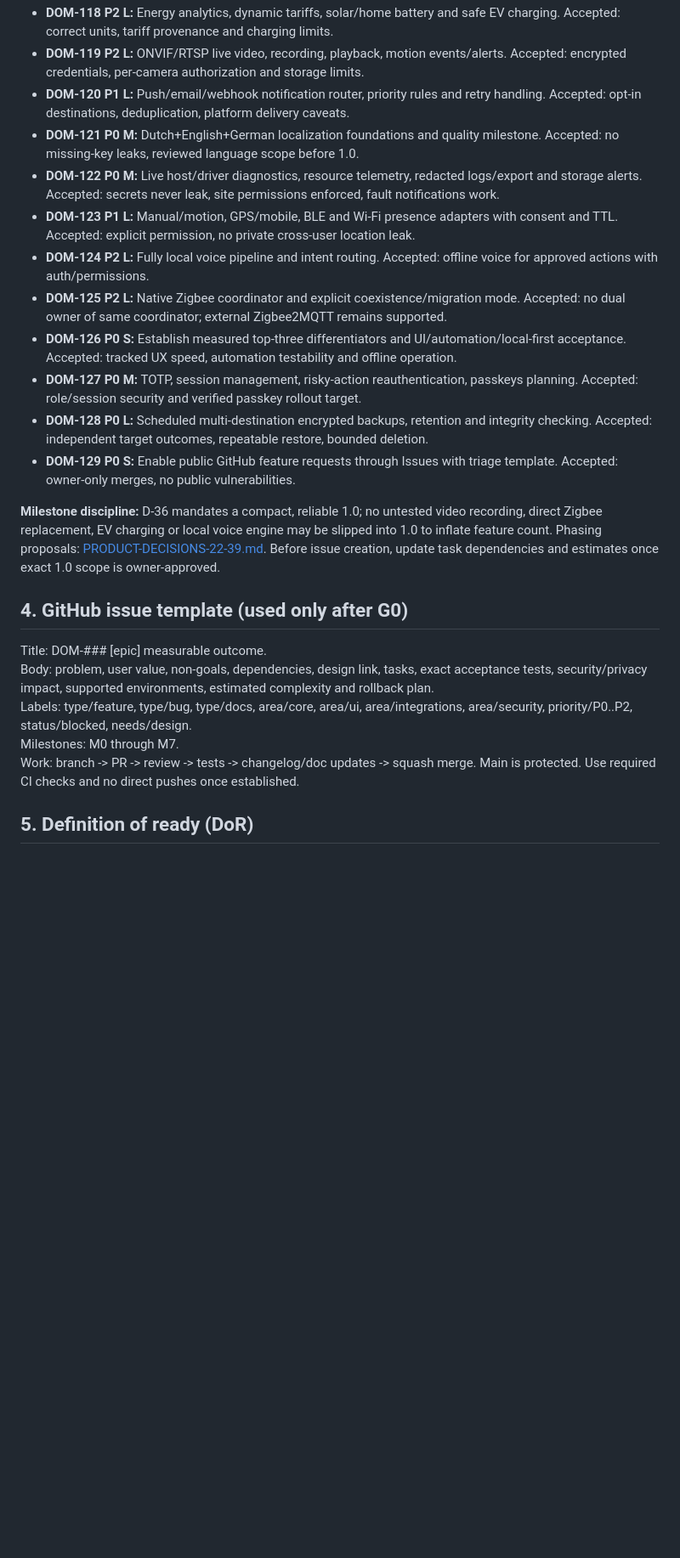
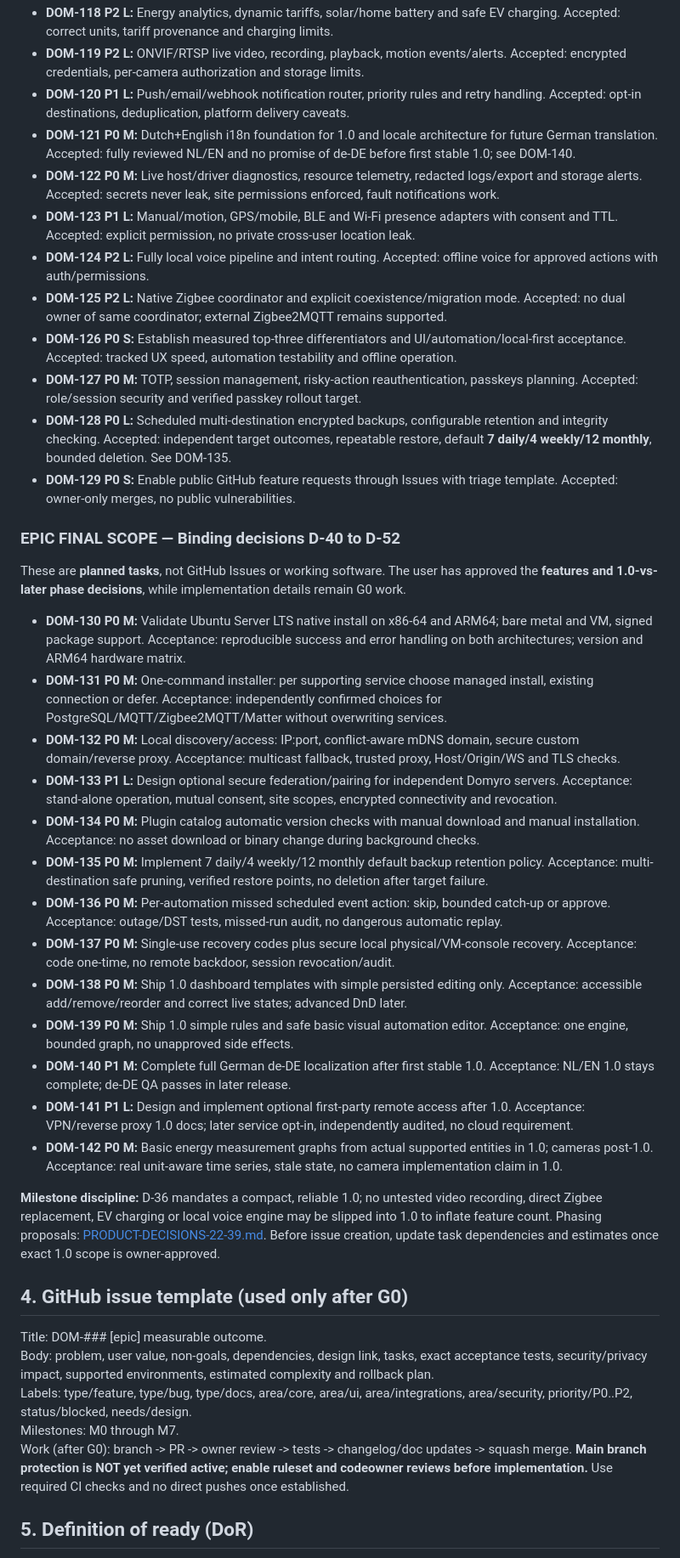
Before and after one commit to TheRoyalCaptain/Domyro, a Markdown page: docs/ROADMAP-BACKLOG.md, the part around one of its changes. Shown at 85% size. Drawn GitHub-style; blank space fills up the shorter version.

Commit message:
docs: add D40-D52 backlog and reconcile earlier phase recommendations

```diff
--- a/docs/ROADMAP-BACKLOG.md
+++ b/docs/ROADMAP-BACKLOG.md
@@ -153,15 +153,33 @@ These tasks are **planned issue definitions**, not live GitHub Issues and not au
 - **DOM-118 P2 L:** Energy analytics, dynamic tariffs, solar/home battery and safe EV charging. Accepted: correct units, tariff provenance and charging limits.
 - **DOM-119 P2 L:** ONVIF/RTSP live video, recording, playback, motion events/alerts. Accepted: encrypted credentials, per-camera authorization and storage limits.
 - **DOM-120 P1 L:** Push/email/webhook notification router, priority rules and retry handling. Accepted: opt-in destinations, deduplication, platform delivery caveats.
-- **DOM-121 P0 M:** Dutch+English+German localization foundations and quality milestone. Accepted: no missing-key leaks, reviewed language scope before 1.0.
+- **DOM-121 P0 M:** Dutch+English i18n foundation for 1.0 and locale architecture for future German translation. Accepted: fully reviewed NL/EN and no promise of de-DE before first stable 1.0; see DOM-140.
 - **DOM-122 P0 M:** Live host/driver diagnostics, resource telemetry, redacted logs/export and storage alerts. Accepted: secrets never leak, site permissions enforced, fault notifications work.
 - **DOM-123 P1 L:** Manual/motion, GPS/mobile, BLE and Wi-Fi presence adapters with consent and TTL. Accepted: explicit permission, no private cross-user location leak.
 - **DOM-124 P2 L:** Fully local voice pipeline and intent routing. Accepted: offline voice for approved actions with auth/permissions.
 - **DOM-125 P2 L:** Native Zigbee coordinator and explicit coexistence/migration mode. Accepted: no dual owner of same coordinator; external Zigbee2MQTT remains supported.
 - **DOM-126 P0 S:** Establish measured top-three differentiators and UI/automation/local-first acceptance. Accepted: tracked UX speed, automation testability and offline operation.
 - **DOM-127 P0 M:** TOTP, session management, risky-action reauthentication, passkeys planning. Accepted: role/session security and verified passkey rollout target.
-- **DOM-128 P0 L:** Scheduled multi-destination encrypted backups, retention and integrity checking. Accepted: independent target outcomes, repeatable restore, bounded deletion.
+- **DOM-128 P0 L:** Scheduled multi-destination encrypted backups, configurable retention and integrity checking. Accepted: independent target outcomes, repeatable restore, default **7 daily/4 weekly/12 monthly**, bounded deletion. See DOM-135.
 - **DOM-129 P0 S:** Enable public GitHub feature requests through Issues with triage template. Accepted: owner-only merges, no public vulnerabilities.
+
+### EPIC FINAL SCOPE — Binding decisions D-40 to D-52
+
+These are **planned tasks**, not GitHub Issues or working software. The user has approved the **features and 1.0-vs-later phase decisions**, while implementation details remain G0 work.
+
+- **DOM-130 P0 M:** Validate Ubuntu Server LTS native install on x86-64 and ARM64; bare metal and VM, signed package support. Acceptance: reproducible success and error handling on both architectures; version and ARM64 hardware matrix.
+- **DOM-131 P0 M:** One-command installer: per supporting service choose managed install, existing connection or defer. Acceptance: independently confirmed choices for PostgreSQL/MQTT/Zigbee2MQTT/Matter without overwriting services.
+- **DOM-132 P0 M:** Local discovery/access: IP:port, conflict-aware mDNS domain, secure custom domain/reverse proxy. Acceptance: multicast fallback, trusted proxy, Host/Origin/WS and TLS checks.
+- **DOM-133 P1 L:** Design optional secure federation/pairing for independent Domyro servers. Acceptance: stand-alone operation, mutual consent, site scopes, encrypted connectivity and revocation.
+- **DOM-134 P0 M:** Plugin catalog automatic version checks with manual download and manual installation. Acceptance: no asset download or binary change during background checks.
+- **DOM-135 P0 M:** Implement 7 daily/4 weekly/12 monthly default backup retention policy. Acceptance: multi-destination safe pruning, verified restore points, no deletion after target failure.
+- **DOM-136 P0 M:** Per-automation missed scheduled event action: skip, bounded catch-up or approve. Acceptance: outage/DST tests, missed-run audit, no dangerous automatic replay.
+- **DOM-137 P0 M:** Single-use recovery codes plus secure local physical/VM-console recovery. Acceptance: code one-time, no remote backdoor, session revocation/audit.
+- **DOM-138 P0 M:** Ship 1.0 dashboard templates with simple persisted editing only. Acceptance: accessible add/remove/reorder and correct live states; advanced DnD later.
+- **DOM-139 P0 M:** Ship 1.0 simple rules and safe basic visual automation editor. Acceptance: one engine, bounded graph, no unapproved side effects.
+- **DOM-140 P1 M:** Complete full German de-DE localization after first stable 1.0. Acceptance: NL/EN 1.0 stays complete; de-DE QA passes in later release.
+- **DOM-141 P1 L:** Design and implement optional first-party remote access after 1.0. Acceptance: VPN/reverse proxy 1.0 docs; later service opt-in, independently audited, no cloud requirement.
+- **DOM-142 P0 M:** Basic energy measurement graphs from actual supported entities in 1.0; cameras post-1.0. Acceptance: real unit-aware time series, stale state, no camera implementation claim in 1.0.
 
 **Milestone discipline:** D-36 mandates a compact, reliable 1.0; no untested video recording, direct Zigbee replacement, EV charging or local voice engine may be slipped into 1.0 to inflate feature count. Phasing proposals: [PRODUCT-DECISIONS-22-39.md](PRODUCT-DECISIONS-22-39.md). Before issue creation, update task dependencies and estimates once exact 1.0 scope is owner-approved.
 
@@ -171,7 +189,7 @@ Title: DOM-### [epic] measurable outcome.
 Body: problem, user value, non-goals, dependencies, design link, tasks, exact acceptance tests, security/privacy impact, supported environments, estimated complexity and rollback plan.
 Labels: type/feature, type/bug, type/docs, area/core, area/ui, area/integrations, area/security, priority/P0..P2, status/blocked, needs/design.
 Milestones: M0 through M7.
-Work: branch -> PR -> review -> tests -> changelog/doc updates -> squash merge. Main is protected. Use required CI checks and no direct pushes once established.
+Work (after G0): branch -> PR -> owner review -> tests -> changelog/doc updates -> squash merge. **Main branch protection is NOT yet verified active; enable ruleset and codeowner reviews before implementation.** Use required CI checks and no direct pushes once established.
 
 ## 5. Definition of ready (DoR)
 
```
Also changed, not shown: other parts of docs/ROADMAP-BACKLOG.md (+2 -1 lines).
